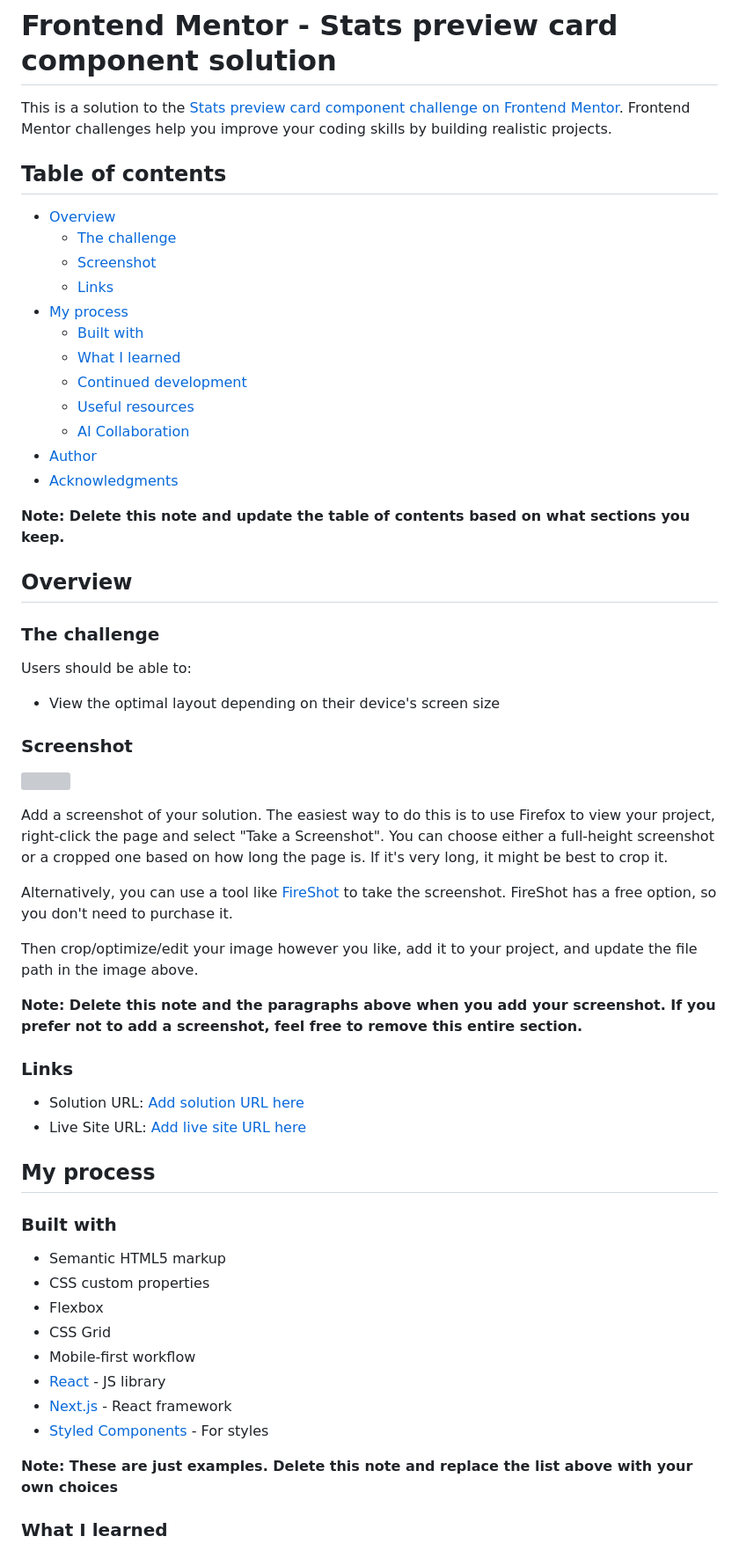
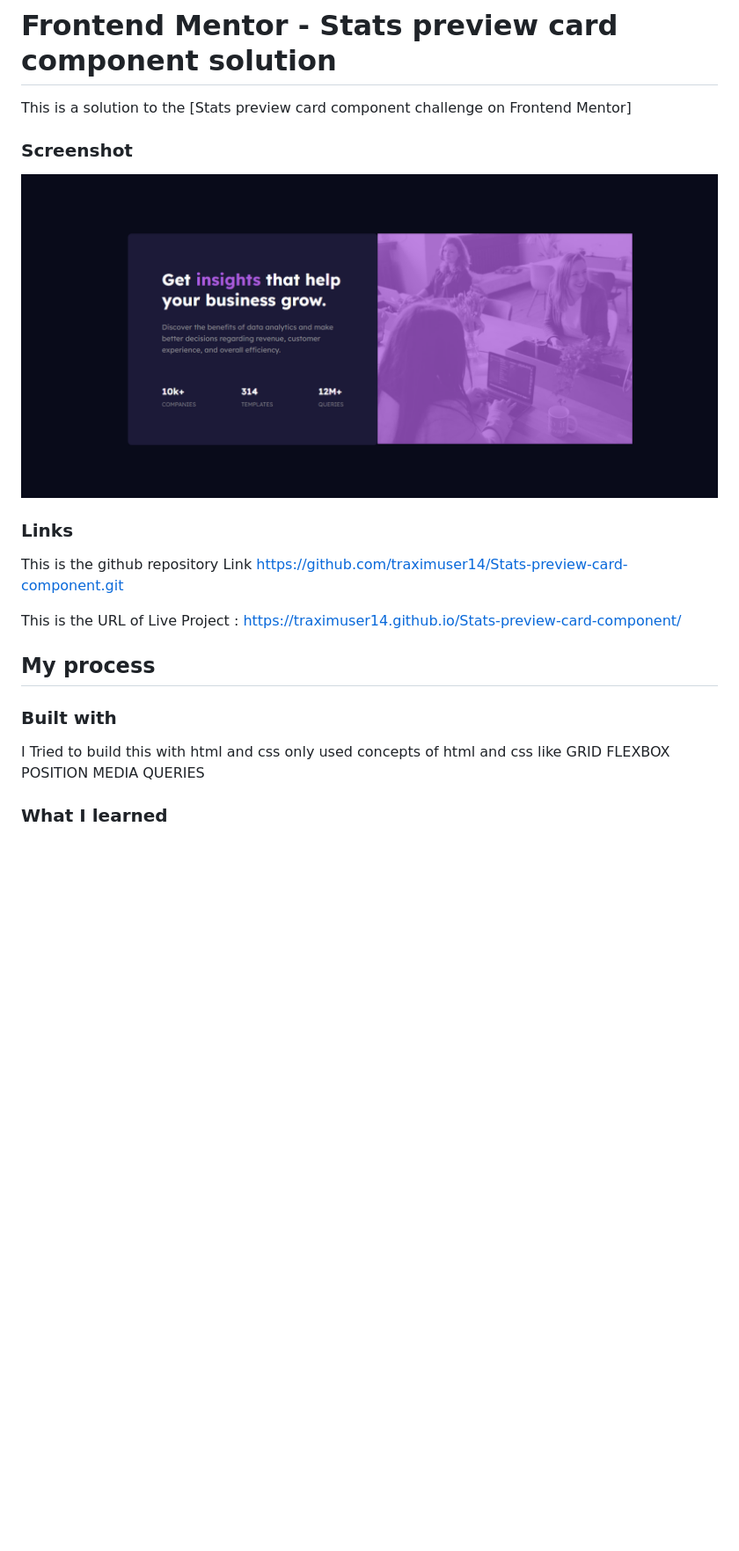
Before and after one commit to traximuser14/Stats-preview-card-component, a Markdown page: README-template.md, the part around the change printed below. Shown: that part at 88% size. Rendered like a GitHub page; pictures changed too: image.png (added); blank space fills up the shorter version; grey boxes are pictures that could not be loaded.

Commit message:
Stats preview card component add some change

```diff
--- a/README-template.md
+++ b/README-template.md
@@ -1,63 +1,27 @@
 # Frontend Mentor - Stats preview card component solution
 
-This is a solution to the [Stats preview card component challenge on Frontend Mentor](https://www.frontendmentor.io/challenges/stats-preview-card-component-8JqbgoU62). Frontend Mentor challenges help you improve your coding skills by building realistic projects.
-
-## Table of contents
-
-- [Overview](#overview)
-  - [The challenge](#the-challenge)
-  - [Screenshot](#screenshot)
-  - [Links](#links)
-- [My process](#my-process)
-  - [Built with](#built-with)
-  - [What I learned](#what-i-learned)
-  - [Continued development](#continued-development)
-  - [Useful resources](#useful-resources)
-  - [AI Collaboration](#ai-collaboration)
-- [Author](#author)
-- [Acknowledgments](#acknowledgments)
-
-**Note: Delete this note and update the table of contents based on what sections you keep.**
-
-## Overview
-
-### The challenge
-
-Users should be able to:
-
-- View the optimal layout depending on their device's screen size
+This is a solution to the [Stats preview card component challenge on Frontend Mentor]
 
 ### Screenshot
 
-![](./screenshot.jpg)
-
-Add a screenshot of your solution. The easiest way to do this is to use Firefox to view your project, right-click the page and select "Take a Screenshot". You can choose either a full-height screenshot or a cropped one based on how long the page is. If it's very long, it might be best to crop it.
-
-Alternatively, you can use a tool like [FireShot](https://getfireshot.com/) to take the screenshot. FireShot has a free option, so you don't need to purchase it.
-
-Then crop/optimize/edit your image however you like, add it to your project, and update the file path in the image above.
-
-**Note: Delete this note and the paragraphs above when you add your screenshot. If you prefer not to add a screenshot, feel free to remove this entire section.**
+![alt text](image.png)
 
 ### Links
 
-- Solution URL: [Add solution URL here](https://your-solution-url.com)
-- Live Site URL: [Add live site URL here](https://your-live-site-url.com)
+This is the github repository Link https://github.com/traximuser14/Stats-preview-card-component.git
+
+This is the URL of Live Project : https://traximuser14.github.io/Stats-preview-card-component/
 
 ## My process
 
 ### Built with
 
-- Semantic HTML5 markup
-- CSS custom properties
-- Flexbox
-- CSS Grid
-- Mobile-first workflow
-- [React](https://reactjs.org/) - JS library
-- [Next.js](https://nextjs.org/) - React framework
-- [Styled Components](https://styled-components.com/) - For styles
-
-**Note: These are just examples. Delete this note and replace the list above with your own choices**
+I Tried to build this with html and css only
+used concepts of html and css like
+GRID
+FLEXBOX
+POSITION
+MEDIA QUERIES
 
 ### What I learned
 
```
Also changed, not shown: other parts of README-template.md (+2 -55 lines), README.md (+1 -1 lines).
